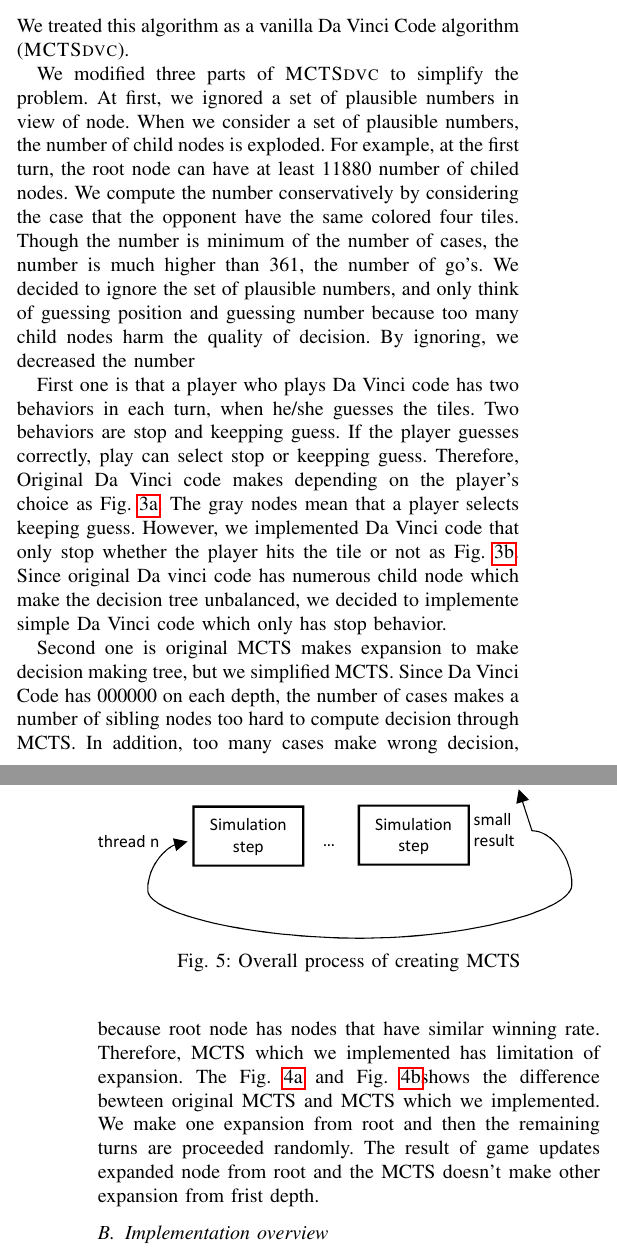
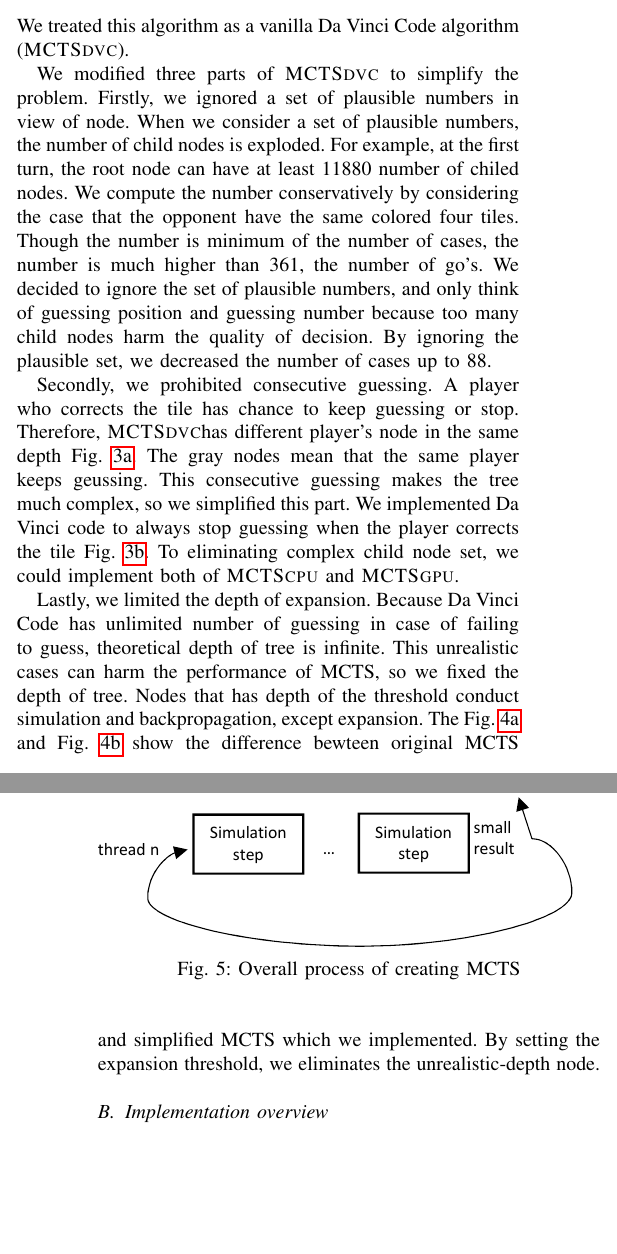
Before and after one commit to youngjooGo/deeplearning_final_report, a LaTeX paper (bare_conf.tex, which reads method.tex): two parts of the columns of pages 3 and 4 of 6, joined at a grey line, cut so that both start at the same text, the shorter picture padded with empty space. Compiled offline with pdfLaTeX; a missing font is replaced by an installed copy or a similar font; a LaTeX package or settings file that is missing is left out.

Commit message:
Revise methods

```diff
--- a/method.tex
+++ b/method.tex
@@ -46,21 +46,22 @@ We treated this algorithm as a vanilla Da Vinci Code algorithm (\md).
 
 
 We modified three parts of \md~to simplify the problem.
-At first, we ignored a set of plausible numbers in view of node.
+Firstly, we ignored a set of plausible numbers in view of node.
 When we consider a set of plausible numbers, the number of child nodes is exploded.
 For example, at the first turn, the root node can have at least 11880 number of chiled nodes.
 We compute the number conservatively by considering the case that the opponent have the same colored four tiles.
 Though the number is minimum of the number of cases, the number is much higher than 361, the number of go's.
 We decided to ignore the set of plausible numbers, and only think of guessing position and guessing number because too many child nodes harm the quality of decision.
-By ignoring, we decreased the number
+By ignoring the plausible set, we decreased the number of cases up to 88.
 
-First one is that a player who plays Da Vinci code has two behaviors in each turn, when he/she guesses the tiles.
-Two behaviors are stop and keepping guess.
-If the player guesses correctly, play can select stop or keepping guess.
-Therefore, Original Da Vinci code makes depending on the player's choice as \cref{fig:proceed_game}.
-The gray nodes mean that a player selects keeping guess.
-However, we implemented Da Vinci code that only stop whether the player hits the tile or not as \cref{fig:stop_game}.
-Since original Da vinci code has numerous child node which make the decision tree unbalanced, we decided to implemente simple Da Vinci code which only has stop behavior.
+Secondly, we prohibited consecutive guessing.
+A player who corrects the tile has chance to keep guessing or stop.
+Therefore, \md has different player's node in the same depth~\cref{fig:proceed_game}.
+The gray nodes mean that the same player keeps geussing.
+This consecutive guessing makes the tree much complex, so we simplified this part.
+We implemented Da Vinci code to always stop guessing when the player corrects the tile~\cref{fig:stop_game}.
+To eliminating complex child node set, we could implement both of \cpu~and \gpu.
+% Since original Da vinci code has numerous child node which make the decision tree unbalanced, we decided to implemente simple Da Vinci code which only has stop behavior.
 
 \begin{figure}
 \begin{subfigure}[b]{0.95\columnwidth}
@@ -78,12 +79,16 @@ Since original Da vinci code has numerous child node which make the decision tre
 \end{figure}
 
-Second one is original MCTS makes expansion to make decision making tree, but we simplified MCTS.
-Since Da Vinci Code has 000000 on each depth, the number of cases makes a number of sibling nodes too hard to compute decision through MCTS.
-In addition, too many cases make wrong decision, because root node has nodes that have similar winning rate.
-Therefore, MCTS which we implemented has limitation of expansion.
-The \cref{fig:expansion} and \cref{fig:limited_expansion}shows the difference bewteen original MCTS and MCTS which we implemented.
-We make one expansion from root and then the remaining turns are proceeded randomly.
-The result of game updates expanded node from root and the MCTS doesn't make other expansion from frist depth.
+Lastly, we limited the depth of expansion.
+Because Da Vinci Code has unlimited number of guessing in case of failing to guess, theoretical depth of tree is infinite.
+This unrealistic cases can harm the performance of MCTS, so we fixed the depth of tree.
+Nodes that has depth of the threshold conduct simulation and backpropagation, except expansion.
+% 000000 on each depth, the number of cases makes a number of sibling nodes too hard to compute decision through MCTS.
+% In addition, too many cases make wrong decision, because root node has nodes that have similar winning rate.
+% Therefore, MCTS which we implemented has limitation of expansion.
+The \cref{fig:expansion} and \cref{fig:limited_expansion} show the difference bewteen original MCTS and simplified MCTS which we implemented.
+By setting the expansion threshold, we eliminates the unrealistic-depth node.
+% We make one expansion from root and then the remaining turns are proceeded randomly.
+% The result of game updates expanded node from root and the MCTS doesn't make other expansion from frist depth.
 
 
 \begin{figure}
```
Also changed, not shown: method.tex (4 more changed lines).
